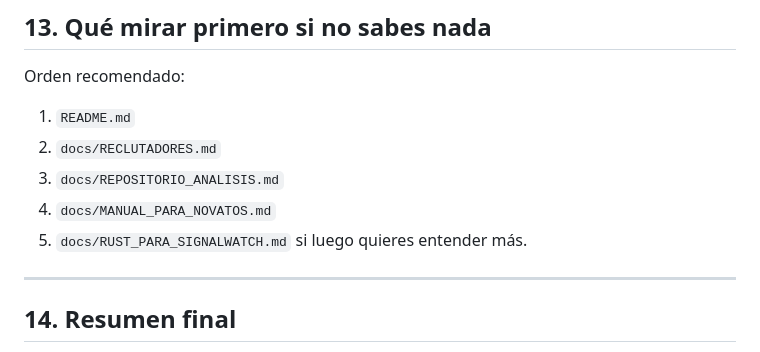
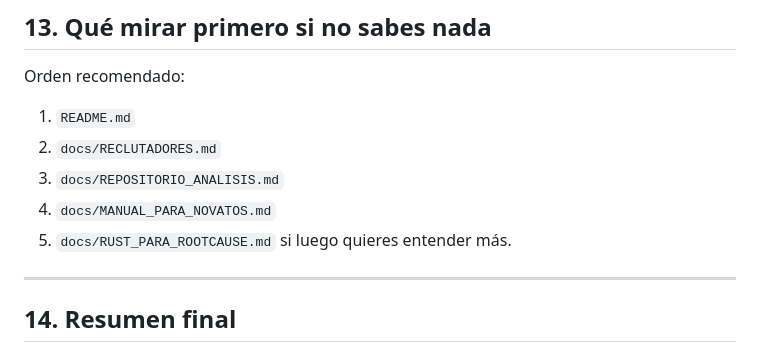
Before and after one commit to vladimiracunadev-create/rootcause-windows-inspector, a Markdown page: docs/MANUAL_PARA_NOVATOS.md, the part around the change. Rendered like a GitHub page.

```diff
--- a/docs/MANUAL_PARA_NOVATOS.md
+++ b/docs/MANUAL_PARA_NOVATOS.md
@@ -230,7 +230,7 @@ Orden recomendado:
 2. `docs/RECLUTADORES.md`
 3. `docs/REPOSITORIO_ANALISIS.md`
 4. `docs/MANUAL_PARA_NOVATOS.md`
-5. `docs/RUST_PARA_SIGNALWATCH.md` si luego quieres entender más.
+5. `docs/RUST_PARA_ROOTCAUSE.md` si luego quieres entender más.
 
 ---
 
```
Also changed, not shown: docs/ARQUITECTURA_ESCALABILIDAD.md (+7 -1 lines), docs/REPOSITORIO_ANALISIS.md (+3 -1 lines).
